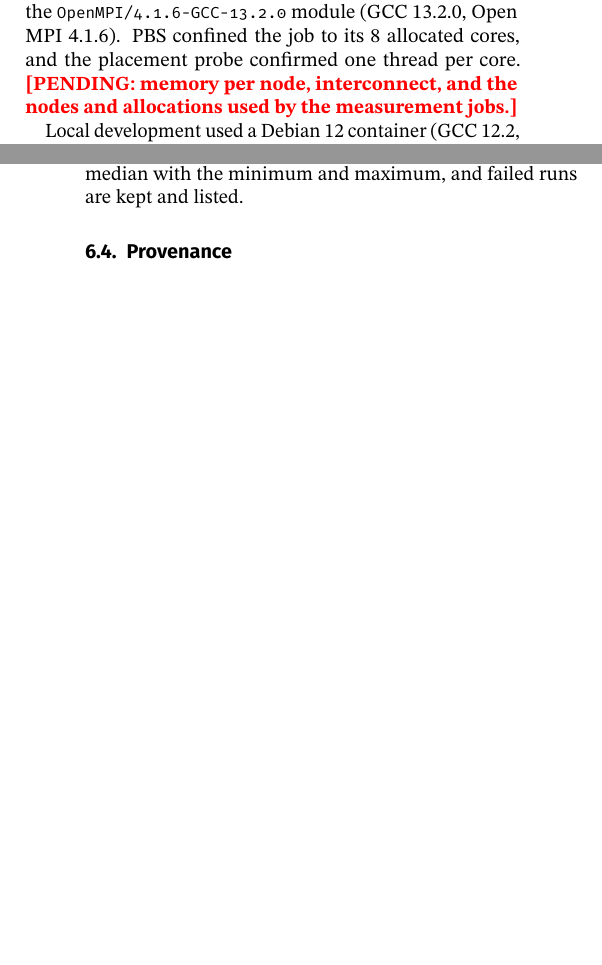
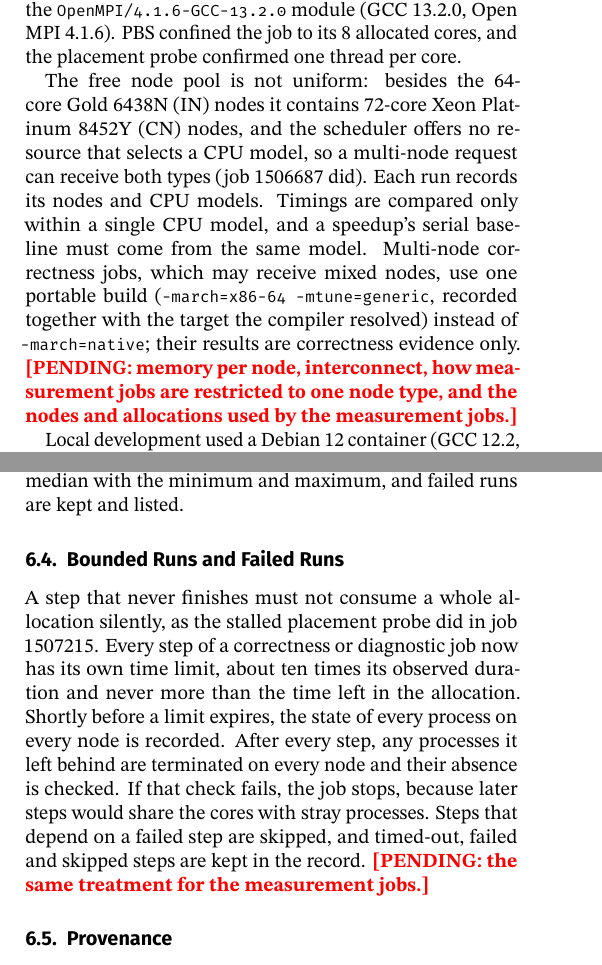
Before and after one commit to leonyiliangqian/dsa5208-project3, a LaTeX document (report/main.tex): two parts of the columns of pages 3 and 4 of 5, joined at a grey line, cut so that both start at the same text, the shorter picture padded with empty space. Compiled offline with pdfLaTeX.

Commit message:
Report: two-node correctness status, node pool and build policy, bounded runs; AI-use record
Co-Authored-By: Claude Opus 5.5 <noreply@anthropic.com>

```diff
--- a/report/main.tex
+++ b/report/main.tex
@@ -149,7 +151,9 @@ Energy is a supplementary diagnostic, not a correctness proof (Table~\ref{tab:en
 \input{generated/energy_table.tex}
 
 \section{Computing Environment}
-Formal measurements use the NUS HPC cluster Vanda, which is scheduled by PBS. Code is compiled on the allocated compute node, because login and compute nodes differ in architecture, with \texttt{-O3 -march=native} and the same flags for serial and hybrid builds. Jobs are submitted to the zero-rate \texttt{auto\_free} routing queue, which places multi-core jobs in \texttt{cpu\_parallel}. The first correctness job ran on node IN-003: two Intel Xeon Gold 6438N sockets with 32 cores each, one hardware thread per core, two NUMA domains and Red Hat Enterprise Linux~9.4. It used the \texttt{OpenMPI/4.1.6-GCC-13.2.0} module (GCC~13.2.0, Open MPI~4.1.6). PBS confined the job to its 8 allocated cores, and the placement probe confirmed one thread per core. \pending{memory per node, interconnect, and the nodes and allocations used by the measurement jobs.}
+Formal measurements use the NUS HPC cluster Vanda, which is scheduled by PBS. Code is compiled on the allocated compute node, because login and compute nodes differ in architecture, with \texttt{-O3 -march=native} and the same flags for serial and hybrid builds. Jobs are submitted to the zero-rate \texttt{auto\_free} routing queue, which places multi-core jobs in \texttt{cpu\_parallel}. The first correctness job ran on node IN-003: two Intel Xeon Gold 6438N sockets with 32 cores each, one hardware thread per core, two NUMA domains and Red Hat Enterprise Linux~9.4. It used the \texttt{OpenMPI/4.1.6-GCC-13.2.0} module (GCC~13.2.0, Open MPI~4.1.6). PBS confined the job to its 8 allocated cores, and the placement probe confirmed one thread per core.
+
+The free node pool is not uniform: besides the 64-core Gold~6438N (IN) nodes it contains 72-core Xeon Platinum~8452Y (CN) nodes, and the scheduler offers no resource that selects a CPU model, so a multi-node request can receive both types (job 1506687 did). Each run records its nodes and CPU models. Timings are compared only within a single CPU model, and a speedup's serial baseline must come from the same model. Multi-node correctness jobs, which may receive mixed nodes, use one portable build (\texttt{-march=x86-64 -mtune=generic}, recorded together with the target the compiler resolved) instead of \texttt{-march=native}; their results are correctness evidence only. \pending{memory per node, interconnect, how measurement jobs are restricted to one node type, and the nodes and allocations used by the measurement jobs.}
 
 Local development used a Debian~12 container (GCC~12.2, Open MPI~4.1.4) on an 8-core Intel Core i9-9880H laptop with simultaneous multithreading, and Apple clang on macOS for the serial gates. No timing from these machines is reported as a performance result.
 
@@ -170,6 +174,9 @@ $P$ is the number of physical cores allocated to a run, normally ranks $\times$
 \end{enumerate}
 Problem sizes, step counts and core counts will be chosen from pilot runs within the cluster's memory and time limits and then frozen in a manifest. \pending{manifest.} Each configuration is run at least three times. We report the median with the minimum and maximum, and failed runs are kept and listed.
 
+\subsection{Bounded Runs and Failed Runs}
+A step that never finishes must not consume a whole allocation silently, as the stalled placement probe did in job 1507215. Every step of a correctness or diagnostic job now has its own time limit, about ten times its observed duration and never more than the time left in the allocation. Shortly before a limit expires, the state of every process on every node is recorded. After every step, any processes it left behind are terminated on every node and their absence is checked. If that check fails, the job stops, because later steps would share the cores with stray processes. Steps that depend on a failed step are skipped, and timed-out, failed and skipped steps are kept in the record. \pending{the same treatment for the measurement jobs.}
+
 \subsection{Provenance}
 Each run writes its own record: exact command, scheduler job ID, nodes, CPU model, allocated cores, OpenMP settings, source revision with a hash of the source tree, binary hash, compiler, flags and MPI library, raw output and the program's result. Summaries, tables and figures are regenerated from these records by scripts, never copied by hand. Records are grouped by every setting that can change a timing, including placement and build, before medians are taken.
 
```
Also changed, not shown: notes/ai_usage.md (+1 -0 lines), report/main.tex (6 more changed lines).
